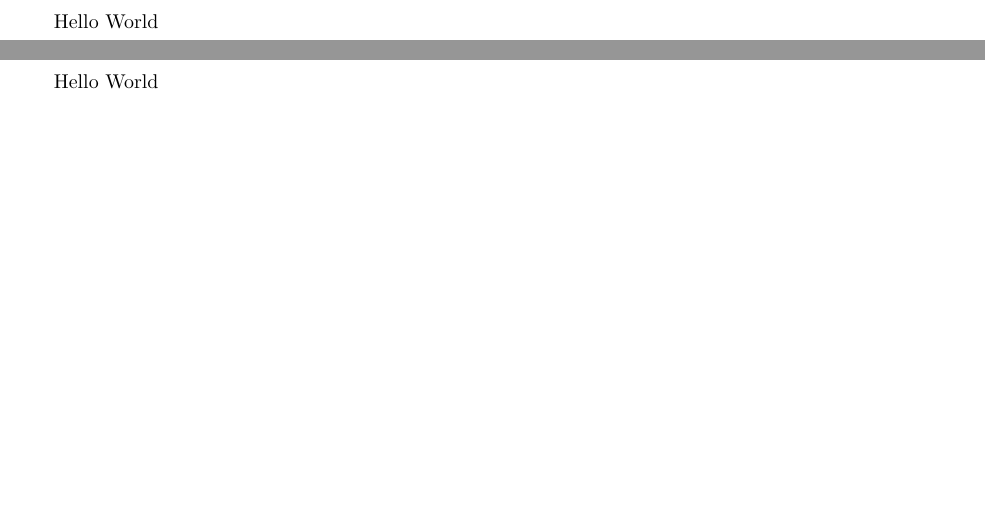
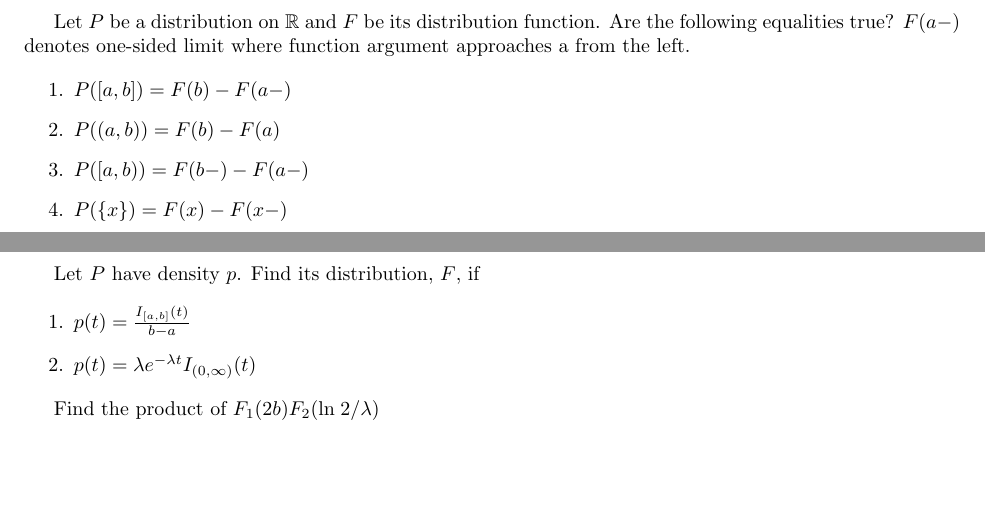
Before and after one commit to brayandm/math-refresher-homeworks, a LaTeX document (Probability/main.tex, which reads Probability/problem4.tex, Probability/problem5.tex): two parts of pages 5 and 6 of 8, joined at a grey line, cut at the place of the change. Compiled offline with pdfLaTeX.

Commit message:
adding statements

```diff
--- a/Probability/problem4.tex
+++ b/Probability/problem4.tex
@@ -2,4 +2,13 @@
 
 \singlespacing
 
-Hello World
+Let $P$ be a distribution on $\mathbb{R}$ and $F$ be its distribution function. Are
+the following equalities true? $F(a-)$ denotes one-sided limit where function argument
+approaches a from the left.
+
+\begin{enumerate}
+    \item $P([a, b]) = F(b) - F(a -)$
+    \item $P((a, b)) = F(b) - F(a)$
+    \item $P([a, b)) = F(b -) - F(a -)$
+    \item $P(\{x\}) = F(x) - F(x -)$
+\end{enumerate}
--- a/Probability/problem5.tex
+++ b/Probability/problem5.tex
@@ -2,4 +2,11 @@
 
 \singlespacing
 
-Hello World
+Let $P$ have density $p$. Find its distribution, $F$, if
+
+\begin{enumerate}
+    \item $p(t) = \frac{I_{[a,b]}(t)}{b-a}$
+    \item $p(t) = \lambda e^{-\lambda t}I_{(0,\infty)}(t)$
+\end{enumerate}
+
+Find the product of $F_1(2b)F_2(\text{ln}\; 2/\lambda)$
```
Also changed, not shown: Probability/problem6.tex (+7 -1 lines), Probability/problem7.tex (+9 -1 lines).
